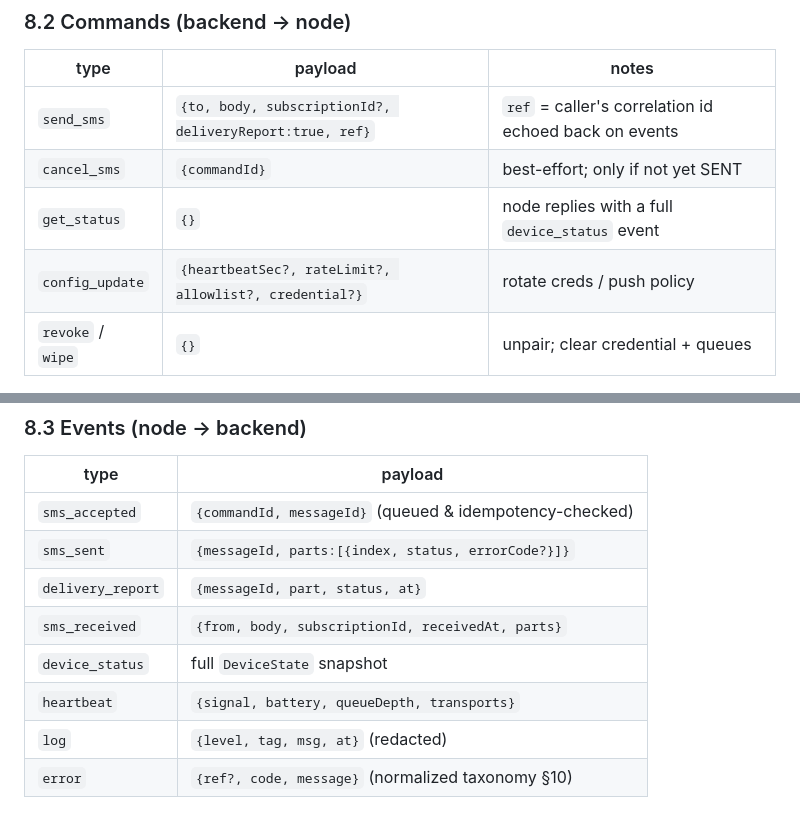
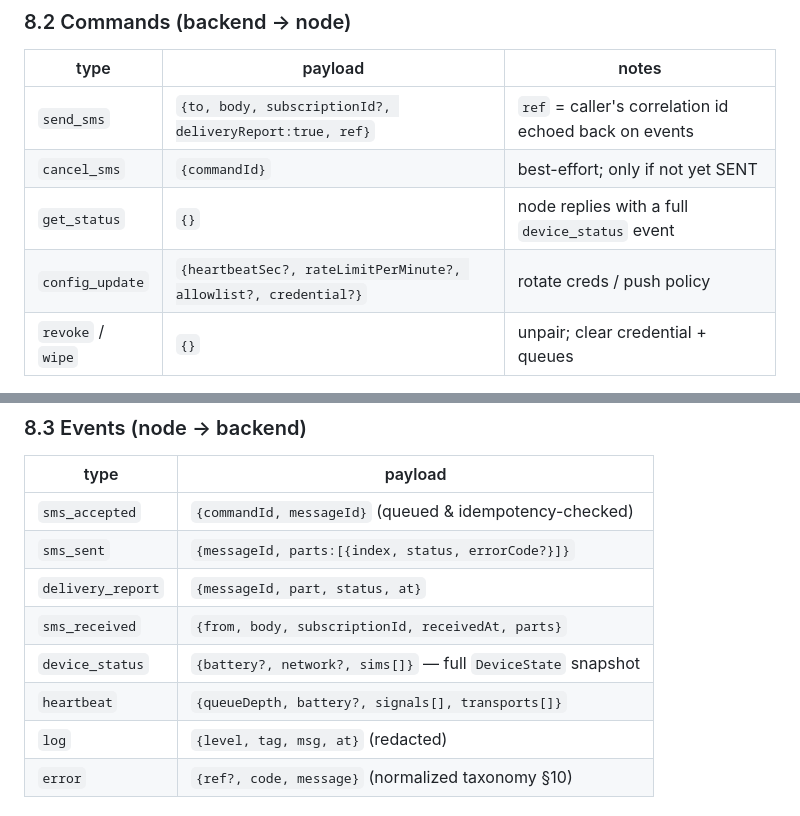
Before and after one commit to cbagajurel/luno, a Markdown page: docs/architecture.md, 2 parts joined by grey strips. GitHub-like rendering.

Commit message:
docs: correct §8 config_update and heartbeat field names
The node reads rateLimitPerMinute and signals; §8 documented rateLimit and
signal, so a backend written from the spec would have sent fields the node
silently discards as unknown keys.

```diff
--- a/docs/architecture.md
+++ b/docs/architecture.md
@@ -314,7 +314,7 @@ Every frame shares one envelope:
 | `send_sms` | `{to, body, subscriptionId?, deliveryReport:true, ref}` | `ref` = caller's correlation id echoed back on events |
 | `cancel_sms` | `{commandId}` | best-effort; only if not yet SENT |
 | `get_status` | `{}` | node replies with a full `device_status` event |
-| `config_update` | `{heartbeatSec?, rateLimit?, allowlist?, credential?}` | rotate creds / push policy |
+| `config_update` | `{heartbeatSec?, rateLimitPerMinute?, allowlist?, credential?}` | rotate creds / push policy |
 | `revoke` / `wipe` | `{}` | unpair; clear credential + queues |
 
 ### 8.3 Events (node → backend)
@@ -324,8 +324,8 @@ Every frame shares one envelope:
 | `sms_sent` | `{messageId, parts:[{index, status, errorCode?}]}` |
 | `delivery_report` | `{messageId, part, status, at}` |
 | `sms_received` | `{from, body, subscriptionId, receivedAt, parts}` |
-| `device_status` | full `DeviceState` snapshot |
-| `heartbeat` | `{signal, battery, queueDepth, transports}` |
+| `device_status` | `{battery?, network?, sims[]}` — full `DeviceState` snapshot |
+| `heartbeat` | `{queueDepth, battery?, signals[], transports[]}` |
 | `log` | `{level, tag, msg, at}` (redacted) |
 | `error` | `{ref?, code, message}` (normalized taxonomy §10) |
 
```
